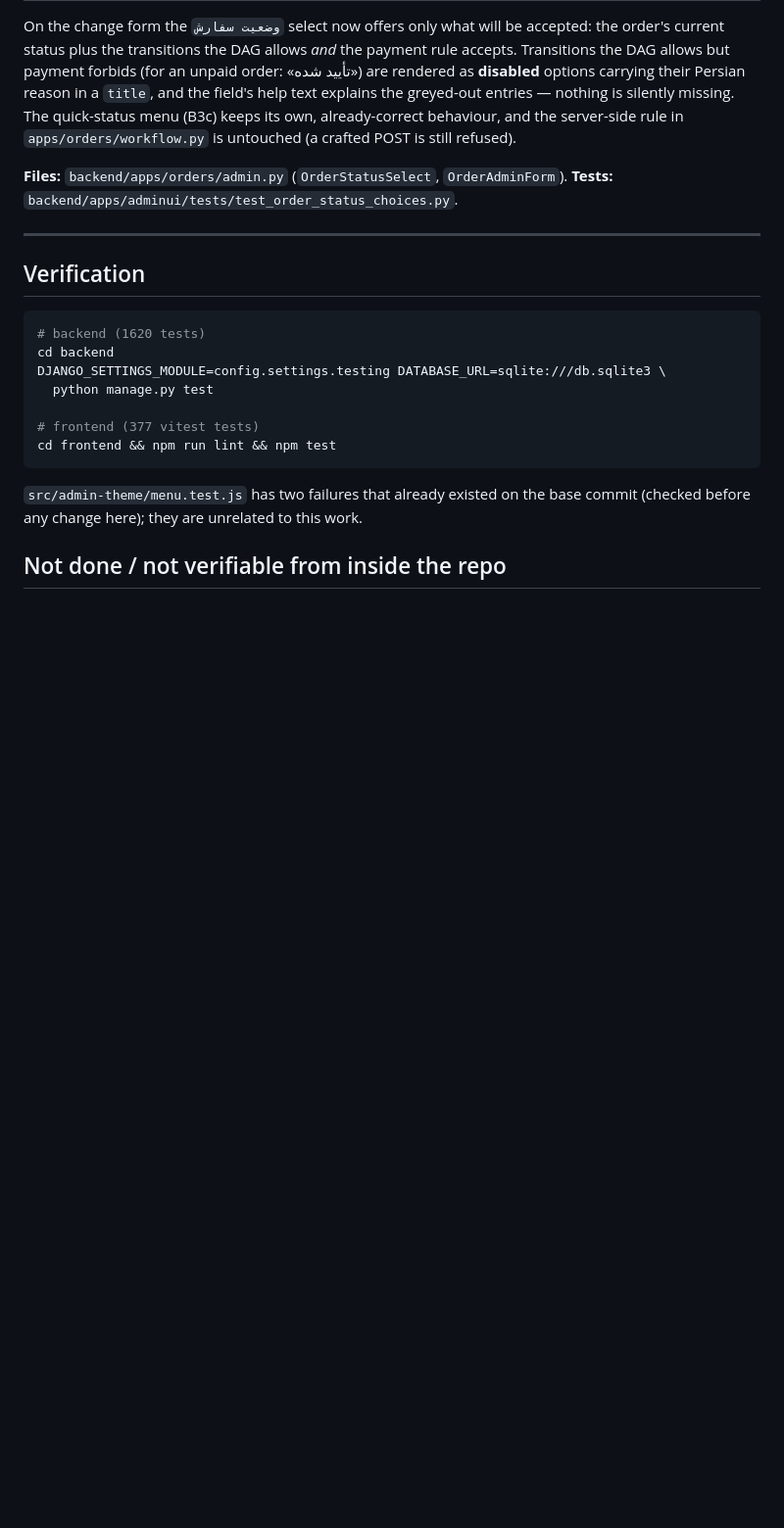
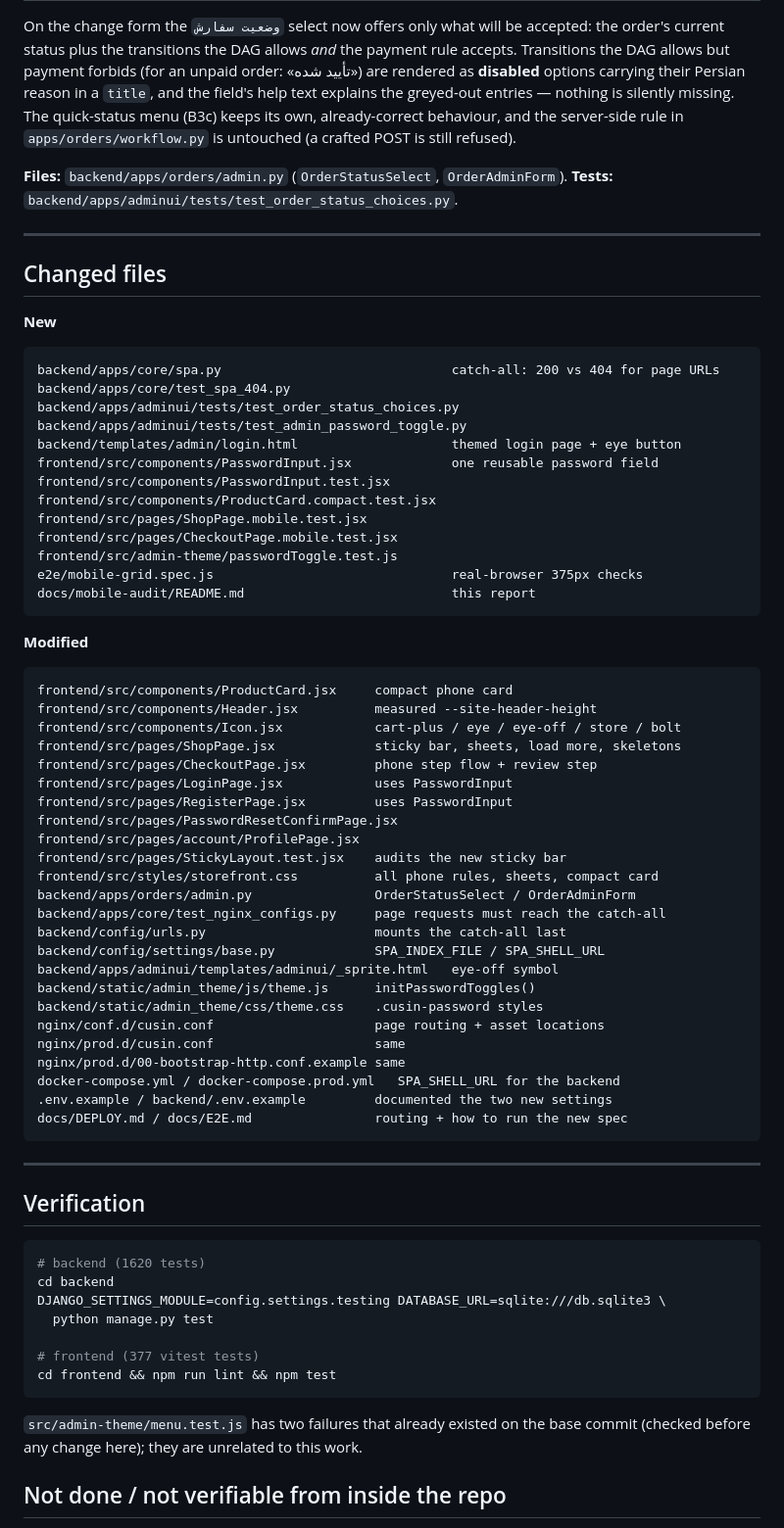
Before and after one commit to Mmziii/CusinGallery, a Markdown page: docs/mobile-audit/README.md, the part around the change. Shown at 98% size. Drawn GitHub-style; blank space fills up the shorter version.

Commit message:
docs: add the changed-file inventory to the mobile audit report
Co-authored-by: arena-agent <297053741+arena-agent@users.noreply.github.com>

````diff
--- a/docs/mobile-audit/README.md
+++ b/docs/mobile-audit/README.md
@@ -168,6 +168,57 @@ keeps its own, already-correct behaviour, and the server-side rule in
 
 ---
 
+## Changed files
+
+**New**
+
+```
+backend/apps/core/spa.py                              catch-all: 200 vs 404 for page URLs
+backend/apps/core/test_spa_404.py
+backend/apps/adminui/tests/test_order_status_choices.py
+backend/apps/adminui/tests/test_admin_password_toggle.py
+backend/templates/admin/login.html                    themed login page + eye button
+frontend/src/components/PasswordInput.jsx             one reusable password field
+frontend/src/components/PasswordInput.test.jsx
+frontend/src/components/ProductCard.compact.test.jsx
+frontend/src/pages/ShopPage.mobile.test.jsx
+frontend/src/pages/CheckoutPage.mobile.test.jsx
+frontend/src/admin-theme/passwordToggle.test.js
+e2e/mobile-grid.spec.js                               real-browser 375px checks
+docs/mobile-audit/README.md                           this report
+```
+
+**Modified**
+
+```
+frontend/src/components/ProductCard.jsx     compact phone card
+frontend/src/components/Header.jsx          measured --site-header-height
+frontend/src/components/Icon.jsx            cart-plus / eye / eye-off / store / bolt
+frontend/src/pages/ShopPage.jsx             sticky bar, sheets, load more, skeletons
+frontend/src/pages/CheckoutPage.jsx         phone step flow + review step
+frontend/src/pages/LoginPage.jsx            uses PasswordInput
+frontend/src/pages/RegisterPage.jsx         uses PasswordInput
+frontend/src/pages/PasswordResetConfirmPage.jsx
+frontend/src/pages/account/ProfilePage.jsx
+frontend/src/pages/StickyLayout.test.jsx    audits the new sticky bar
+frontend/src/styles/storefront.css          all phone rules, sheets, compact card
+backend/apps/orders/admin.py                OrderStatusSelect / OrderAdminForm
+backend/apps/core/test_nginx_configs.py     page requests must reach the catch-all
+backend/config/urls.py                      mounts the catch-all last
+backend/config/settings/base.py             SPA_INDEX_FILE / SPA_SHELL_URL
+backend/apps/adminui/templates/adminui/_sprite.html   eye-off symbol
+backend/static/admin_theme/js/theme.js      initPasswordToggles()
+backend/static/admin_theme/css/theme.css    .cusin-password styles
+nginx/conf.d/cusin.conf                     page routing + asset locations
+nginx/prod.d/cusin.conf                     same
+nginx/prod.d/00-bootstrap-http.conf.example same
+docker-compose.yml / docker-compose.prod.yml   SPA_SHELL_URL for the backend
+.env.example / backend/.env.example         documented the two new settings
+docs/DEPLOY.md / docs/E2E.md                routing + how to run the new spec
+```
+
+---
+
 ## Verification
 
 ```sh
````
